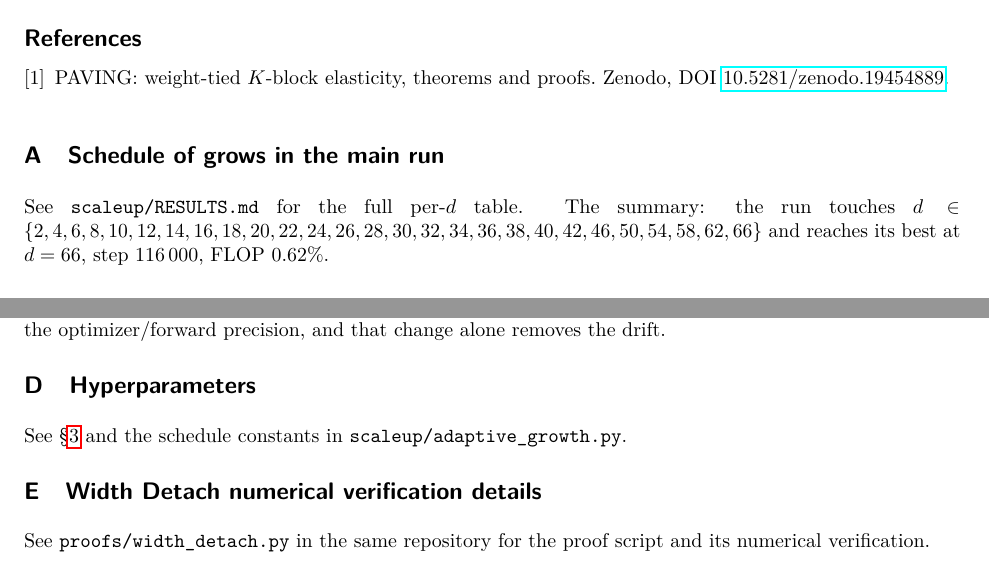
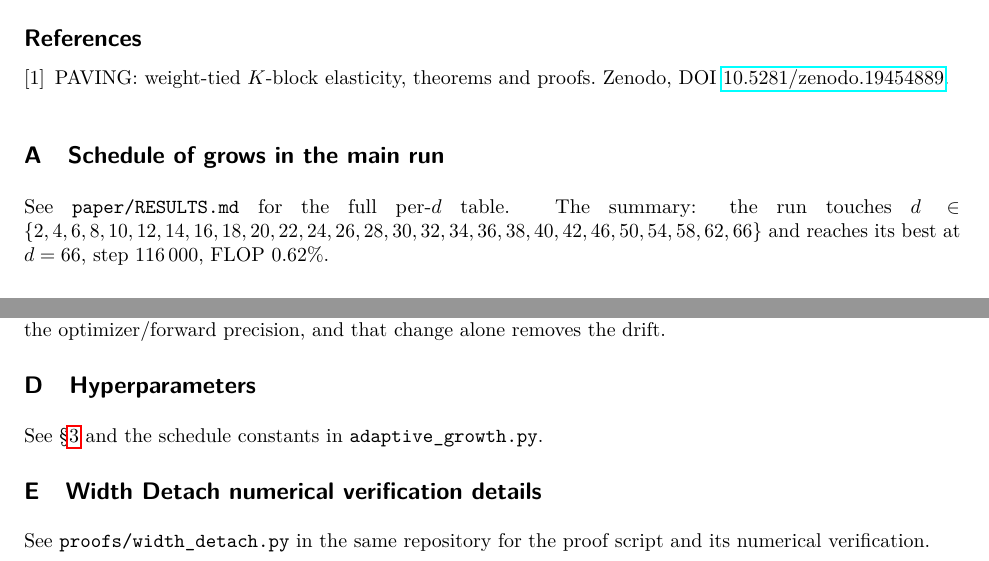
Before and after one commit to been-seo/ski-creche, a LaTeX paper (paper/paper.tex): two parts of pages 7 and 8 of 8, joined at a grey line, cut so that both start at the same text. Compiled offline with pdfLaTeX.

Commit message:
Fix paths to paper/ and root after scaleup/ flattening

```diff
--- a/paper/paper.tex
+++ b/paper/paper.tex
@@ -544,7 +544,7 @@ Zenodo, DOI \href{https://doi.org/10.5281/zenodo.19454889}{10.5281/zenodo.194548
 
 \section{Schedule of grows in the main run}
 \label{app:trajectory}
-See \texttt{scaleup/RESULTS.md} for the full per-$d$ table.  The summary:
+See \texttt{paper/RESULTS.md} for the full per-$d$ table.  The summary:
 the run touches $d \in \{2, 4, 6, 8, 10, 12, 14, 16, 18, 20, 22, 24, 26, 28,
 30, 32, 34, 36, 38, 40, 42, 46, 50, 54, 58, 62, 66\}$ and reaches its best
 at $d=66$, step $116\,000$, FLOP $0.62\%$.
@@ -614,7 +614,7 @@ removes the drift.
 \section{Hyperparameters}
 \label{app:hyperparams}
 See \S\ref{sec:method} and the schedule constants in
-\texttt{scaleup/adaptive\_growth.py}.
+\texttt{adaptive\_growth.py}.
 
 \section{Width Detach numerical verification details}
 See \texttt{proofs/width\_detach.py} in the same repository for the proof
```
Also changed, not shown: README.md, paper/paper.pdf, paper/startd_ablation.pdf.
